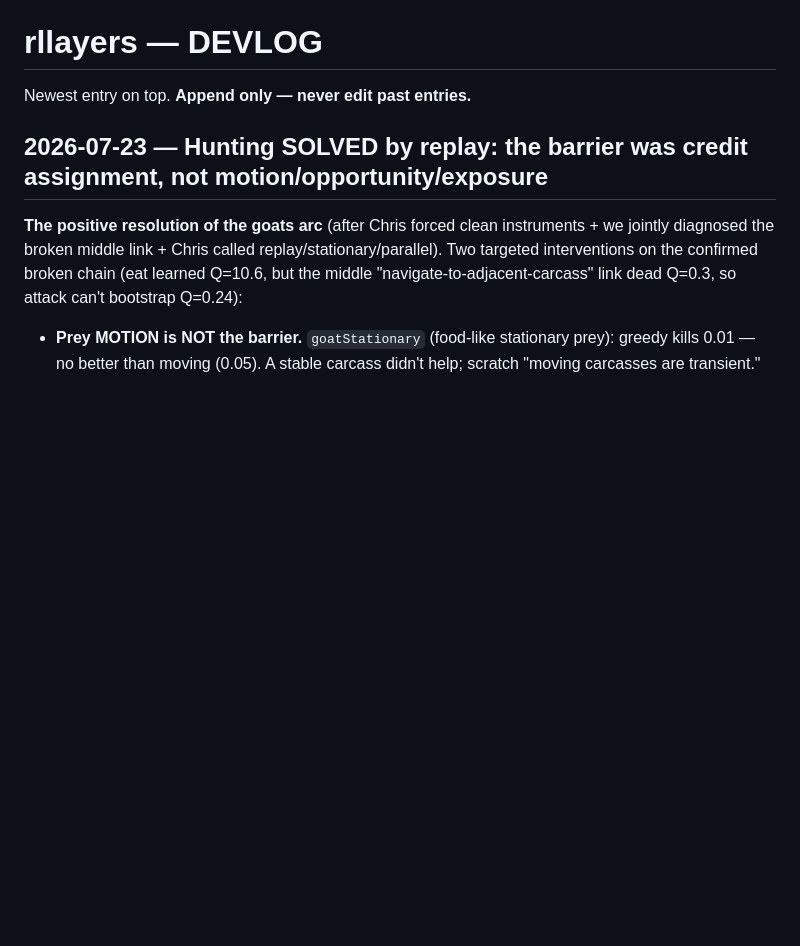
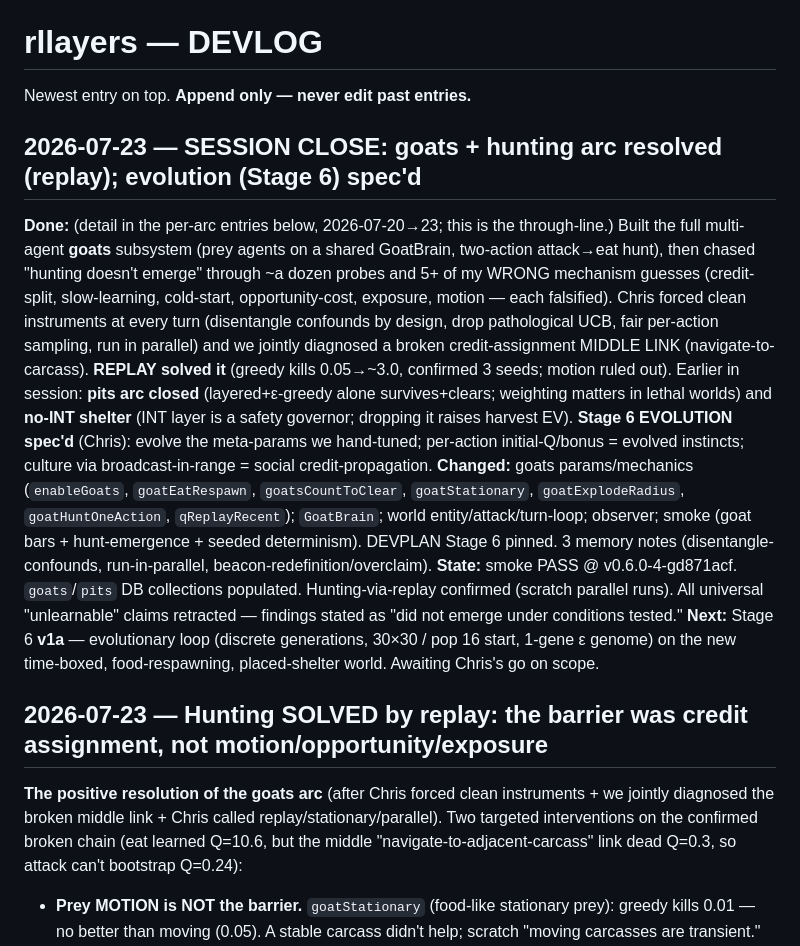
Before and after one commit to algorithm0r/RL-Foragers, a Markdown page: DEVLOG.md, the part around the change. Rendered like a GitHub page; blank space fills up the shorter version.

```diff
--- a/DEVLOG.md
+++ b/DEVLOG.md
@@ -2,6 +2,29 @@
 Newest entry on top. **Append only — never edit past entries.**
 
 <!-- append new entries above this line -->
+
+## 2026-07-23 — SESSION CLOSE: goats + hunting arc resolved (replay); evolution (Stage 6) spec'd
+
+**Done:** (detail in the per-arc entries below, 2026-07-20→23; this is the through-line.) Built the
+full multi-agent **goats** subsystem (prey agents on a shared GoatBrain, two-action attack→eat hunt),
+then chased "hunting doesn't emerge" through ~a dozen probes and 5+ of my WRONG mechanism guesses
+(credit-split, slow-learning, cold-start, opportunity-cost, exposure, motion — each falsified). Chris
+forced clean instruments at every turn (disentangle confounds by design, drop pathological UCB, fair
+per-action sampling, run in parallel) and we jointly diagnosed a broken credit-assignment MIDDLE LINK
+(navigate-to-carcass). **REPLAY solved it** (greedy kills 0.05→~3.0, confirmed 3 seeds; motion ruled
+out). Earlier in session: **pits arc closed** (layered+ε-greedy alone survives+clears; weighting
+matters in lethal worlds) and **no-INT shelter** (INT layer is a safety governor; dropping it raises
+harvest EV). **Stage 6 EVOLUTION spec'd** (Chris): evolve the meta-params we hand-tuned; per-action
+initial-Q/bonus = evolved instincts; culture via broadcast-in-range = social credit-propagation.
+**Changed:** goats params/mechanics (`enableGoats`, `goatEatRespawn`, `goatsCountToClear`,
+`goatStationary`, `goatExplodeRadius`, `goatHuntOneAction`, `qReplayRecent`); `GoatBrain`; world
+entity/attack/turn-loop; observer; smoke (goat bars + hunt-emergence + seeded determinism). DEVPLAN
+Stage 6 pinned. 3 memory notes (disentangle-confounds, run-in-parallel, beacon-redefinition/overclaim).
+**State:** smoke PASS @ v0.6.0-4-gd871acf. `goats`/`pits` DB collections populated. Hunting-via-replay
+confirmed (scratch parallel runs). All universal "unlearnable" claims retracted — findings stated as
+"did not emerge under conditions tested."
+**Next:** Stage 6 **v1a** — evolutionary loop (discrete generations, 30×30 / pop 16 start, 1-gene ε
+genome) on the new time-boxed, food-respawning, placed-shelter world. Awaiting Chris's go on scope.
 
 ## 2026-07-23 — Hunting SOLVED by replay: the barrier was credit assignment, not motion/opportunity/exposure
 
```
Also changed, not shown: DEVPLAN.md (+5 -0 lines), STATUS.md (+34 -45 lines).
